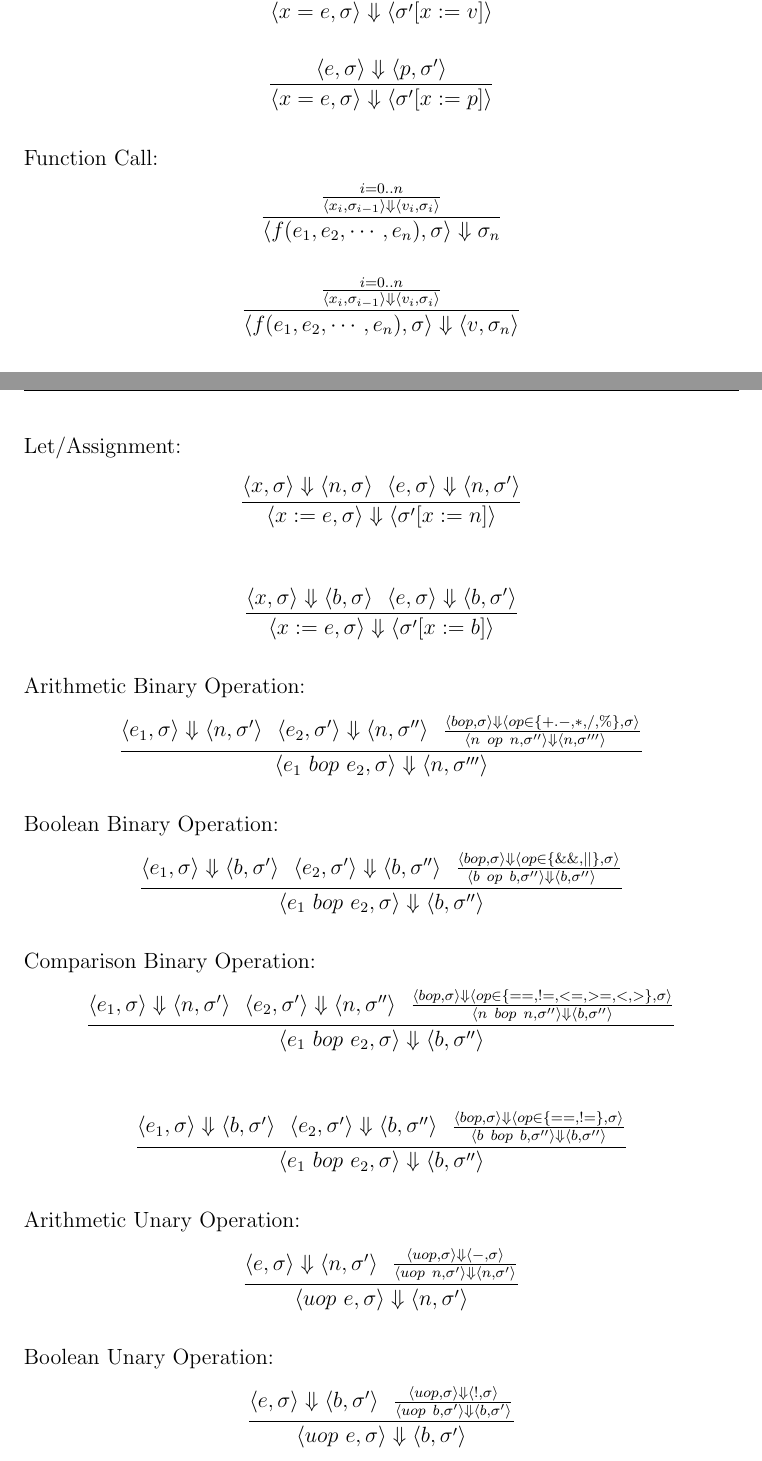
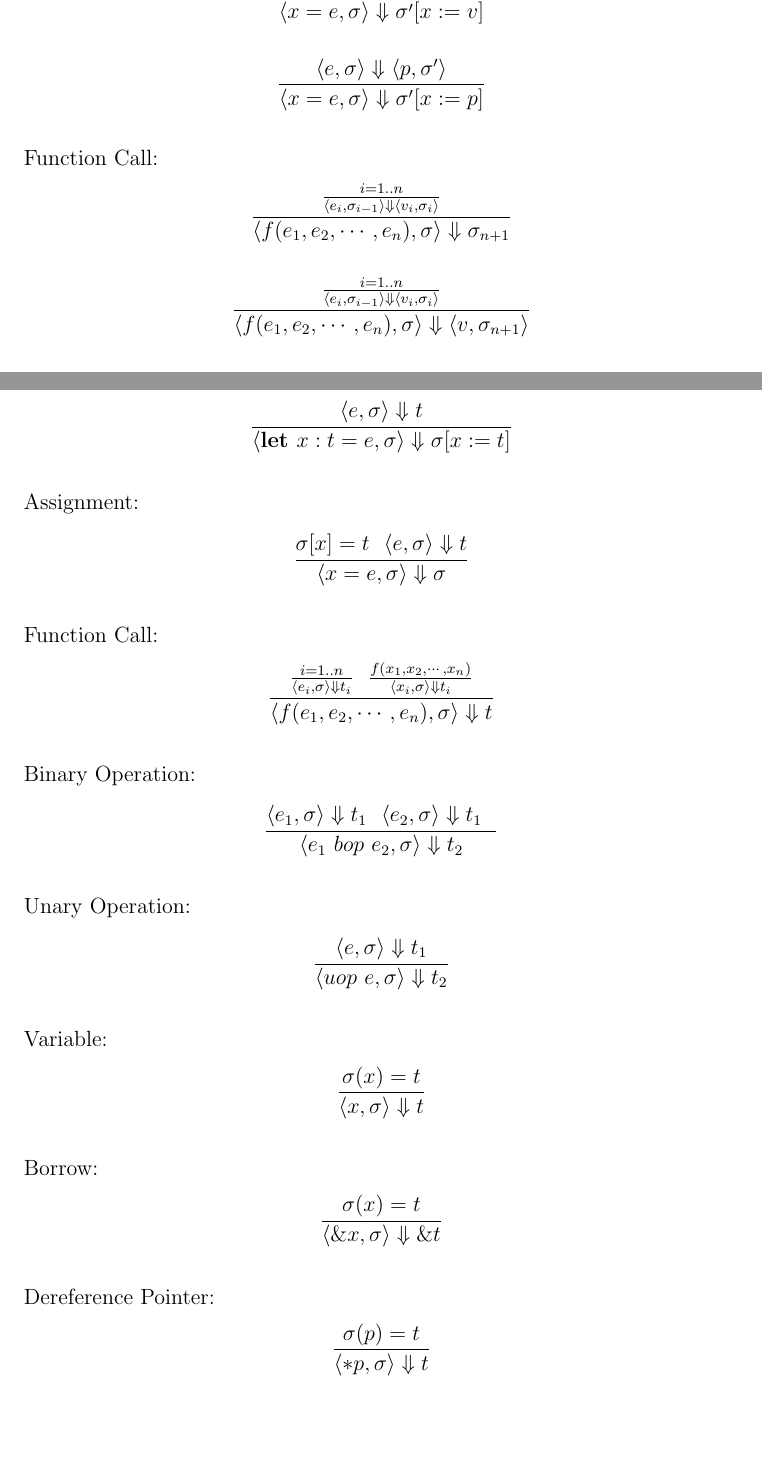
Before and after one commit to Blinningjr/rubigo-lang, a LaTeX problem sheet (documents/HOME_EXAM.tex): two parts of pages 9 and 13 of 19, joined at a grey line, cut so that both start at the same text, the shorter picture padded with empty space. Compiled offline with pdfLaTeX.

Commit message:
Fixed type checking rules

```diff
--- a/documents/HOME_EXAM.tex
+++ b/documents/HOME_EXAM.tex
@@ -277,27 +277,27 @@ print_n_prime(&mut number);
 	Assignment:
 	\begin{align*}
 		\frac{\langle e, \sigma \rangle\Downarrow \langle v, \sigma' \rangle}
-		{\langle x = e, \sigma \rangle\Downarrow \langle \sigma' [x := v] \rangle}
+		{\langle x = e, \sigma \rangle\Downarrow \sigma' [x := v]}
 	\end{align*}
 	\begin{align*}
 		\frac{\langle e, \sigma \rangle\Downarrow \langle p, \sigma' \rangle}
-		{\langle x = e, \sigma \rangle\Downarrow \langle \sigma' [x := p] \rangle}
+		{\langle x = e, \sigma \rangle\Downarrow \sigma' [x := p]}
 	\end{align*}
 
 	Function Call:
 	\begin{align*}
 		\frac{
-			\frac{i = 0..n}
-			{\langle x_i, \sigma_{i-1} \rangle\Downarrow \langle v_i, \sigma_i \rangle}
+			\frac{i = 1..n}
+			{\langle e_i, \sigma_{i-1} \rangle\Downarrow \langle v_i, \sigma_i \rangle}
 		}
-		{\langle f(e_1, e_2, \cdots, e_n), \sigma \rangle\Downarrow \sigma_n}
+		{\langle f(e_1, e_2, \cdots, e_n), \sigma \rangle\Downarrow \sigma_{n + 1}}
 	\end{align*}
 	\begin{align*}
 		\frac{
-			\frac{i = 0..n}
-			{\langle x_i, \sigma_{i-1} \rangle\Downarrow \langle v_i, \sigma_i \rangle}
+			\frac{i = 1..n}
+			{\langle e_i, \sigma_{i-1} \rangle\Downarrow \langle v_i, \sigma_i \rangle}
 		}
-		{\langle f(e_1, e_2, \cdots, e_n), \sigma \rangle\Downarrow \langle v, \sigma_n \rangle}
+		{\langle f(e_1, e_2, \cdots, e_n), \sigma \rangle\Downarrow \langle v, \sigma_{n + 1} \rangle}
 	\end{align*}
 
 %	Expression:
@@ -441,101 +441,153 @@ print_n_prime(&mut number);
 	\end{align*}
 
-	Let/Assignment:
+	Let:
+	\begin{align*}
+		\frac{\langle e, \sigma \rangle\Downarrow t}
+		{\langle \textbf{let } x: t = e, \sigma \rangle\Downarrow \sigma [x := t]}
+	\end{align*}
+
+	Assignment:
+	\begin{align*}
+		\frac{ \sigma[x] = t \ \
+			\langle e, \sigma \rangle\Downarrow t}
+		{\langle x = e, \sigma \rangle\Downarrow \sigma}
+	\end{align*}
+
+	Function Call:
 	\begin{align*}
 		\frac{
-			\langle x, \sigma \rangle\Downarrow \langle n, \sigma \rangle \ \
-			\langle e, \sigma \rangle\Downarrow \langle n, \sigma' \rangle
+			\frac{i = 1..n}
+			{\langle e_i, \sigma \rangle\Downarrow t_i} \ \
+			\frac{f(x_1, x_2, \cdots, x_n)}
+			{\langle x_i, \sigma \rangle\Downarrow t_i}
 		}
-		{\langle x := e, \sigma \rangle\Downarrow \langle \sigma' [x := n] \rangle}
-	\end{align*}
-
-	\begin{align*}
-		\frac{
-			\langle x, \sigma \rangle\Downarrow \langle b, \sigma \rangle \ \
-			\langle e, \sigma \rangle\Downarrow \langle b, \sigma' \rangle
+		{
+			\langle f(e_1, e_2, \cdots, e_n), \sigma \rangle\Downarrow t
 		}
-		{\langle x := e, \sigma \rangle\Downarrow \langle \sigma' [x := b] \rangle}
 	\end{align*}
 
 
-	Arithmetic Binary Operation:
+
+	Binary Operation:
 	\begin{align*}
 		\frac{
-		\langle e_1, \sigma \rangle\Downarrow \langle n, \sigma' \rangle \ \
-		\langle e_2, \sigma' \rangle\Downarrow \langle n, \sigma'' \rangle \ \
+			\langle e_1, \sigma \rangle\Downarrow t_1 \ \
+			\langle e_2, \sigma \rangle\Downarrow t_1 \ \
+		}
+		{\langle e_1\ bop\ e_2, \sigma \rangle\Downarrow t_2}
+	\end{align*}
+
+	Unary Operation:
+	\begin{align*}
 		\frac{
-			\langle bop, \sigma \rangle\Downarrow \langle op \in \{+. -, *, /, \%\} , \sigma \rangle
-		}{
-			\langle n\ op\ n, \sigma'' \rangle\Downarrow \langle n, \sigma''' \rangle \ \
-		}}
-		{\langle e_1\ bop\ e_2, \sigma \rangle\Downarrow \langle n, \sigma''' \rangle}
+			\langle e, \sigma \rangle\Downarrow t_1
+		}
+		{\langle uop\ e, \sigma \rangle\Downarrow t_2}
+	\end{align*}
+
+	Variable:
+	\begin{align*}
+		\frac{
+			\sigma(x) = t
+		}
+		{\langle x, \sigma \rangle\Downarrow t}
+	\end{align*}
+
+	Borrow:
+	\begin{align*}
+		\frac{
+			\sigma(x) = t
+		}
+		{\langle \&x, \sigma \rangle\Downarrow \&t}
+	\end{align*}
+
+	Dereference Pointer:
+	\begin{align*}
+		\frac{
+			\sigma(p) = t
+		}
+		{\langle *p, \sigma \rangle\Downarrow t}
 	\end{align*}
 
 
-	Boolean Binary Operation:
-	\begin{align*}
-		\frac{
-		\langle e_1, \sigma \rangle\Downarrow \langle b, \sigma' \rangle \ \
-		\langle e_2, \sigma' \rangle\Downarrow \langle b, \sigma'' \rangle \ \
-		\frac{
-			\langle bop, \sigma \rangle\Downarrow \langle op \in \{\&\&, ||\} , \sigma \rangle
-		}{
-			\langle b\ op\ b, \sigma'' \rangle\Downarrow \langle b, \sigma'' \rangle \ \
-		}}
-		{\langle e_1\ bop\ e_2, \sigma \rangle\Downarrow \langle b, \sigma'' \rangle}
-	\end{align*}
-
-
-	Comparison Binary Operation:
-	\begin{align*}
-		\frac{
-		\langle e_1, \sigma \rangle\Downarrow \langle n, \sigma' \rangle \ \
-		\langle e_2, \sigma' \rangle\Downarrow \langle n, \sigma'' \rangle \ \
-		\frac{
-			\langle bop, \sigma \rangle\Downarrow \langle op \in \{==, !=, <=, >=, <, >\} , \sigma \rangle
-		}{
-			\langle n\ bop\ n, \sigma'' \rangle\Downarrow \langle b, \sigma'' \rangle
-		}}
-		{\langle e_1\ bop\ e_2, \sigma \rangle\Downarrow \langle b, \sigma'' \rangle}
-	\end{align*}
-
-	\begin{align*}
-		\frac{
-		\langle e_1, \sigma \rangle\Downarrow \langle b, \sigma' \rangle \ \
-		\langle e_2, \sigma' \rangle\Downarrow \langle b, \sigma'' \rangle \ \
-		\frac{
-			\langle bop, \sigma \rangle\Downarrow \langle op \in \{==, !=\} , \sigma \rangle
-		}{
-			\langle b\ bop\ b, \sigma'' \rangle\Downarrow \langle b, \sigma'' \rangle
-		}}
-		{\langle e_1\ bop\ e_2, \sigma \rangle\Downarrow \langle b, \sigma'' \rangle}
-	\end{align*}
-
-
-	Arithmetic Unary Operation:
-	\begin{align*}
-		\frac{
-		\langle e, \sigma \rangle\Downarrow \langle n, \sigma' \rangle \ \
-		\frac{
-			\langle uop, \sigma \rangle\Downarrow \langle -, \sigma \rangle
-		}{
-			\langle uop\ n, \sigma' \rangle\Downarrow \langle n, \sigma' \rangle
-		}}
-		{\langle uop\ e, \sigma \rangle\Downarrow \langle n, \sigma' \rangle}
-	\end{align*}
-
-
-	Boolean Unary Operation:
-	\begin{align*}
-		\frac{
-		\langle e, \sigma \rangle\Downarrow \langle b, \sigma' \rangle \ \
-		\frac{
-			\langle uop, \sigma \rangle\Downarrow \langle !, \sigma \rangle
-		}{
-			\langle uop\ b, \sigma' \rangle\Downarrow \langle b, \sigma' \rangle
-		}}
-		{\langle uop\ e, \sigma \rangle\Downarrow \langle b, \sigma' \rangle}
-	\end{align*}
+%	Arithmetic Binary Operation:
+%	\begin{align*}
+%		\frac{
+%		\langle e_1, \sigma \rangle\Downarrow \langle n, \sigma' \rangle \ \
+%		\langle e_2, \sigma' \rangle\Downarrow \langle n, \sigma'' \rangle \ \
+%		\frac{
+%			\langle bop, \sigma \rangle\Downarrow \langle op \in \{+. -, *, /, \%\} , \sigma \rangle
+%		}{
+%			\langle n\ op\ n, \sigma'' \rangle\Downarrow \langle n, \sigma''' \rangle \ \
+%		}}
+%		{\langle e_1\ bop\ e_2, \sigma \rangle\Downarrow \langle n, \sigma''' \rangle}
+%	\end{align*}
+%
+%
+%	Boolean Binary Operation:
+%	\begin{align*}
+%		\frac{
+%		\langle e_1, \sigma \rangle\Downarrow \langle b, \sigma' \rangle \ \
+%		\langle e_2, \sigma' \rangle\Downarrow \langle b, \sigma'' \rangle \ \
+%		\frac{
+%			\langle bop, \sigma \rangle\Downarrow \langle op \in \{\&\&, ||\} , \sigma \rangle
+%		}{
+%			\langle b\ op\ b, \sigma'' \rangle\Downarrow \langle b, \sigma'' \rangle \ \
+%		}}
+%		{\langle e_1\ bop\ e_2, \sigma \rangle\Downarrow \langle b, \sigma'' \rangle}
+%	\end{align*}
+%
+%
+%	Comparison Binary Operation:
+%	\begin{align*}
+%		\frac{
+%		\langle e_1, \sigma \rangle\Downarrow \langle n, \sigma' \rangle \ \
+%		\langle e_2, \sigma' \rangle\Downarrow \langle n, \sigma'' \rangle \ \
+%		\frac{
+%			\langle bop, \sigma \rangle\Downarrow \langle op \in \{==, !=, <=, >=, <, >\} , \sigma \rangle
+%		}{
+%			\langle n\ bop\ n, \sigma'' \rangle\Downarrow \langle b, \sigma'' \rangle
+%		}}
+%		{\langle e_1\ bop\ e_2, \sigma \rangle\Downarrow \langle b, \sigma'' \rangle}
+%	\end{align*}
+%
+%	\begin{align*}
+%		\frac{
+%		\langle e_1, \sigma \rangle\Downarrow \langle b, \sigma' \rangle \ \
+%		\langle e_2, \sigma' \rangle\Downarrow \langle b, \sigma'' \rangle \ \
+%		\frac{
+%			\langle bop, \sigma \rangle\Downarrow \langle op \in \{==, !=\} , \sigma \rangle
+%		}{
+%			\langle b\ bop\ b, \sigma'' \rangle\Downarrow \langle b, \sigma'' \rangle
+%		}}
+%		{\langle e_1\ bop\ e_2, \sigma \rangle\Downarrow \langle b, \sigma'' \rangle}
+%	\end{align*}
+%
+%
+%	Arithmetic Unary Operation:
+%	\begin{align*}
+%		\frac{
+%		\langle e, \sigma \rangle\Downarrow \langle n, \sigma' \rangle \ \
+%		\frac{
+%			\langle uop, \sigma \rangle\Downarrow \langle -, \sigma \rangle
+%		}{
+%			\langle uop\ n, \sigma' \rangle\Downarrow \langle n, \sigma' \rangle
+%		}}
+%		{\langle uop\ e, \sigma \rangle\Downarrow \langle n, \sigma' \rangle}
+%	\end{align*}
+%
+%
+%	Boolean Unary Operation:
+%	\begin{align*}
+%		\frac{
+%		\langle e, \sigma \rangle\Downarrow \langle b, \sigma' \rangle \ \
+%		\frac{
+%			\langle uop, \sigma \rangle\Downarrow \langle !, \sigma \rangle
+%		}{
+%			\langle uop\ b, \sigma' \rangle\Downarrow \langle b, \sigma' \rangle
+%		}}
+%		{\langle uop\ e, \sigma \rangle\Downarrow \langle b, \sigma' \rangle}
+%	\end{align*}
 
 
 	\subsection{Example explanation}
```
Also changed, not shown: documents/HOME_EXAM.pdf, documents/HOME_EXAM.tex (14 more changed lines).
